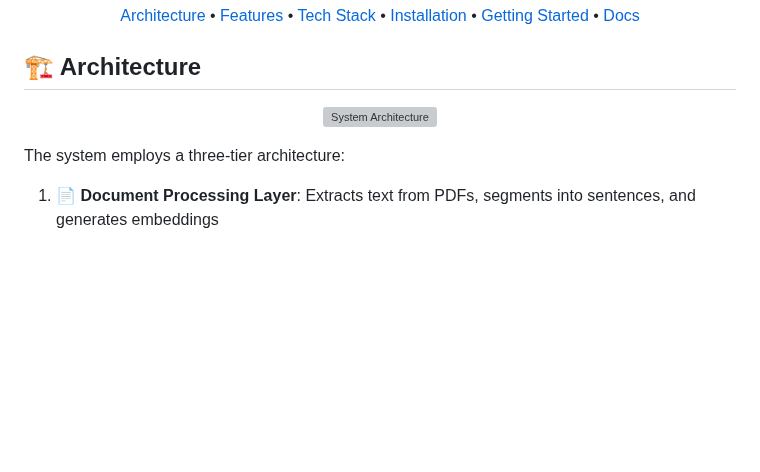
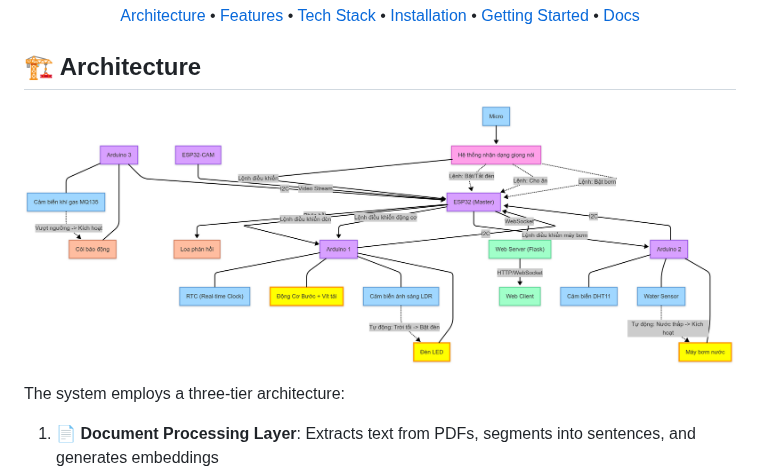
Before and after one commit to nvtan208/Trang-trai-thong-minh, a Markdown page: README.md, the part around the change. GitHub-like rendering; blank space fills up the shorter version; grey boxes are pictures that could not be loaded.

```diff
--- a/README.md
+++ b/README.md
@@ -32,7 +32,7 @@
 ## 🏗️ Architecture
 
 <p align="center">
-  <img src="docs/images/architecture.JPG" alt="System Architecture" width="800"/>
+  <img src="images/HeThong.png" alt="System Architecture" width="800"/>
 </p>
 
 The system employs a three-tier architecture:
```
